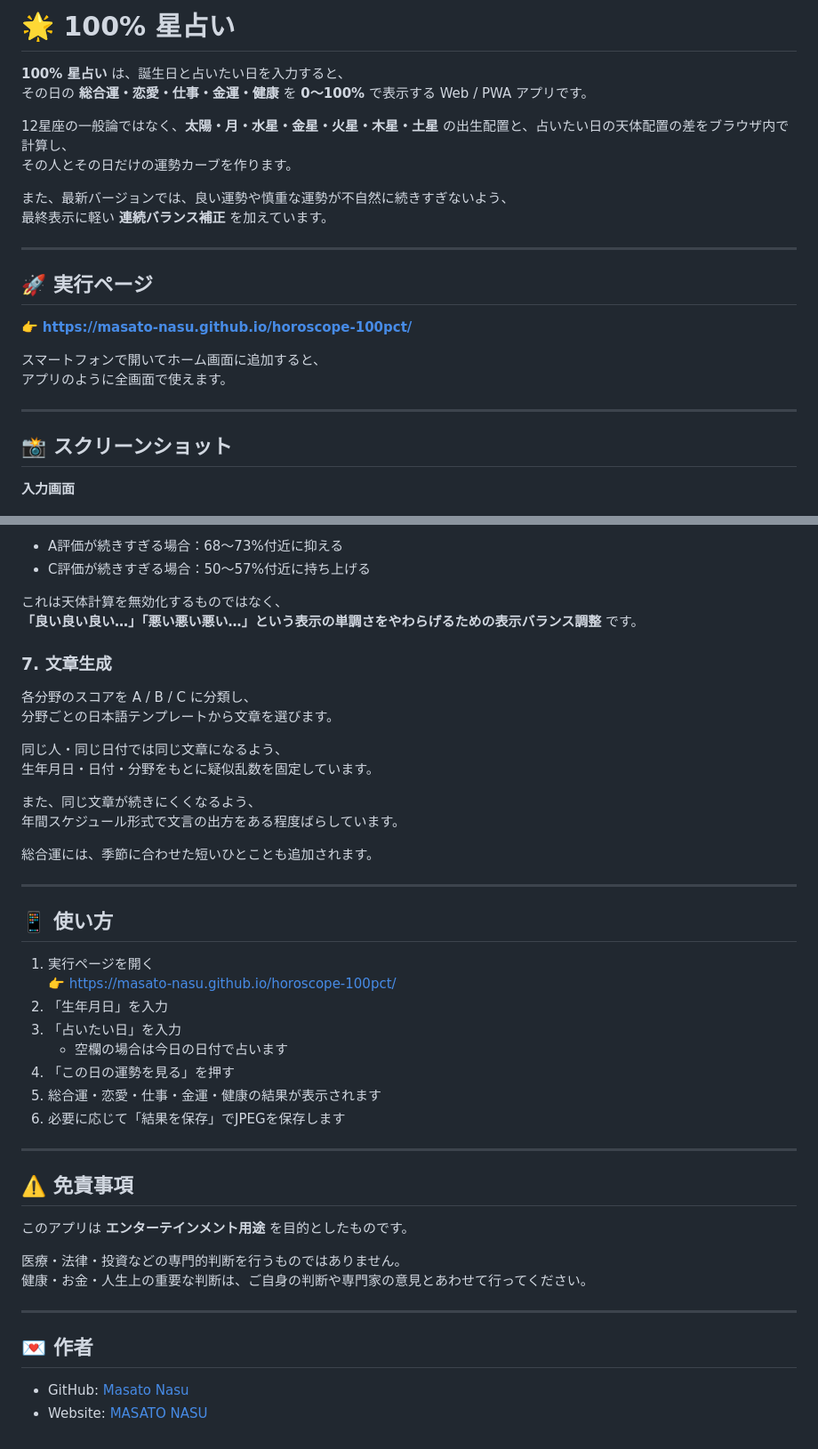
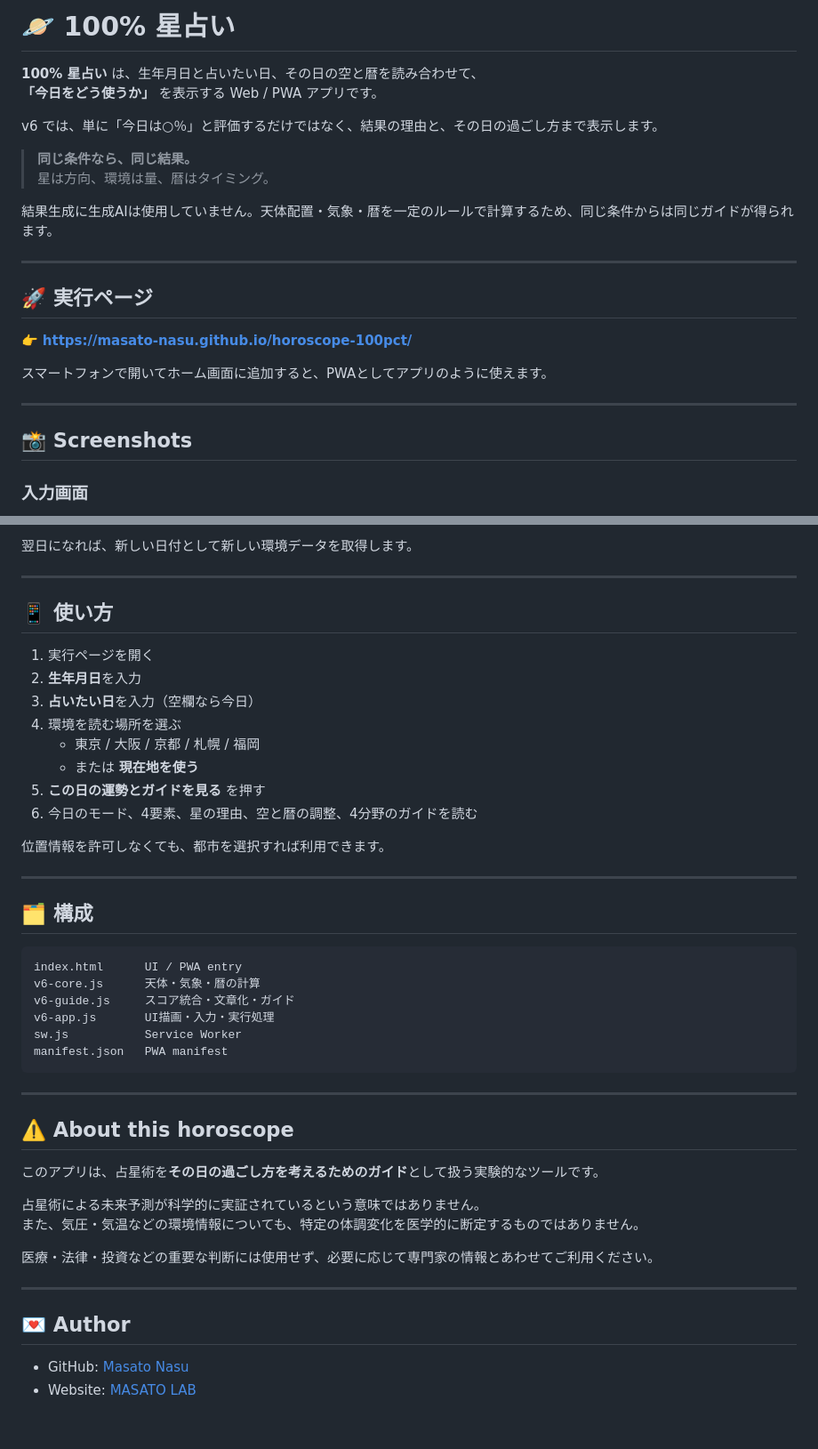
Before and after one commit to Masato-Nasu/horoscope-100pct, a Markdown page: README.md, 2 parts joined by grey strips. Shown at 89% size. Rendered like a GitHub page.

````diff
--- a/README.md
+++ b/README.md
@@ -1,13 +1,14 @@
-# 🌟 100% 星占い
+# 🪐 100% 星占い
 
-**100% 星占い** は、誕生日と占いたい日を入力すると、
-その日の **総合運・恋愛・仕事・金運・健康** を **0〜100%** で表示する Web / PWA アプリです。
+**100% 星占い** は、生年月日と占いたい日、その日の空と暦を読み合わせて、
+**「今日をどう使うか」** を表示する Web / PWA アプリです。
 
-12星座の一般論ではなく、**太陽・月・水星・金星・火星・木星・土星** の出生配置と、占いたい日の天体配置の差をブラウザ内で計算し、
-その人とその日だけの運勢カーブを作ります。
+v6 では、単に「今日は○％」と評価するだけではなく、結果の理由と、その日の過ごし方まで表示します。
 
-また、最新バージョンでは、良い運勢や慎重な運勢が不自然に続きすぎないよう、
-最終表示に軽い **連続バランス補正** を加えています。
+> **同じ条件なら、同じ結果。**
+> 星は方向、環境は量、暦はタイミング。
+
+結果生成に生成AIは使用していません。天体配置・気象・暦を一定のルールで計算するため、同じ条件からは同じガイドが得られます。
 
 ---
 
@@ -15,13 +16,12 @@
 
 👉 **https://masato-nasu.github.io/horoscope-100pct/**
 
-スマートフォンで開いてホーム画面に追加すると、
-アプリのように全画面で使えます。
+スマートフォンで開いてホーム画面に追加すると、PWAとしてアプリのように使えます。
 
 ---
 
-## 📸 スクリーンショット
+## 📸 Screenshots
 
-**入力画面**
+### 入力画面
 
 <p align="center">
@@ -155,48 +206,48 @@ A評価またはC評価が3日以上続く場合、
 
-- A評価が続きすぎる場合：68〜73%付近に抑える
-- C評価が続きすぎる場合：50〜57%付近に持ち上げる
-
-これは天体計算を無効化するものではなく、
-**「良い良い良い…」「悪い悪い悪い…」という表示の単調さをやわらげるための表示バランス調整** です。
-
-### 7. 文章生成
-
-各分野のスコアを A / B / C に分類し、
-分野ごとの日本語テンプレートから文章を選びます。
-
-同じ人・同じ日付では同じ文章になるよう、
-生年月日・日付・分野をもとに疑似乱数を固定しています。
-
-また、同じ文章が続きにくくなるよう、
-年間スケジュール形式で文言の出方をある程度ばらしています。
-
-総合運には、季節に合わせた短いひとことも追加されます。
+翌日になれば、新しい日付として新しい環境データを取得します。
 
 ---
 
 ## 📱 使い方
 
 1. 実行ページを開く
-   👉 https://masato-nasu.github.io/horoscope-100pct/
-2. 「生年月日」を入力
-3. 「占いたい日」を入力
-   - 空欄の場合は今日の日付で占います
-4. 「この日の運勢を見る」を押す
-5. 総合運・恋愛・仕事・金運・健康の結果が表示されます
-6. 必要に応じて「結果を保存」でJPEGを保存します
+2. **生年月日**を入力
+3. **占いたい日**を入力（空欄なら今日）
+4. 環境を読む場所を選ぶ
+   - 東京 / 大阪 / 京都 / 札幌 / 福岡
+   - または **現在地を使う**
+5. **この日の運勢とガイドを見る** を押す
+6. 今日のモード、4要素、星の理由、空と暦の調整、4分野のガイドを読む
+
+位置情報を許可しなくても、都市を選択すれば利用できます。
 
 ---
 
-## ⚠️ 免責事項
+## 🗂️ 構成
 
-このアプリは **エンターテインメント用途** を目的としたものです。
-
-医療・法律・投資などの専門的判断を行うものではありません。
-健康・お金・人生上の重要な判断は、ご自身の判断や専門家の意見とあわせて行ってください。
+```text
+index.html      UI / PWA entry
+v6-core.js      天体・気象・暦の計算
+v6-guide.js     スコア統合・文章化・ガイド
+v6-app.js       UI描画・入力・実行処理
+sw.js           Service Worker
+manifest.json   PWA manifest
+```
 
 ---
 
-## 💌 作者
+## ⚠️ About this horoscope
+
+このアプリは、占星術を**その日の過ごし方を考えるためのガイド**として扱う実験的なツールです。
+
+占星術による未来予測が科学的に実証されているという意味ではありません。
+また、気圧・気温などの環境情報についても、特定の体調変化を医学的に断定するものではありません。
+
+医療・法律・投資などの重要な判断には使用せず、必要に応じて専門家の情報とあわせてご利用ください。
+
+---
+
+## 💌 Author
 
 - GitHub: [Masato Nasu](https://github.com/Masato-Nasu)
-- Website: [MASATO NASU](https://masato-lab.pages.dev/)
+- Website: [MASATO LAB](https://masato-lab.pages.dev/)
````
Also changed, not shown: other parts of README.md (+125 -74 lines).
